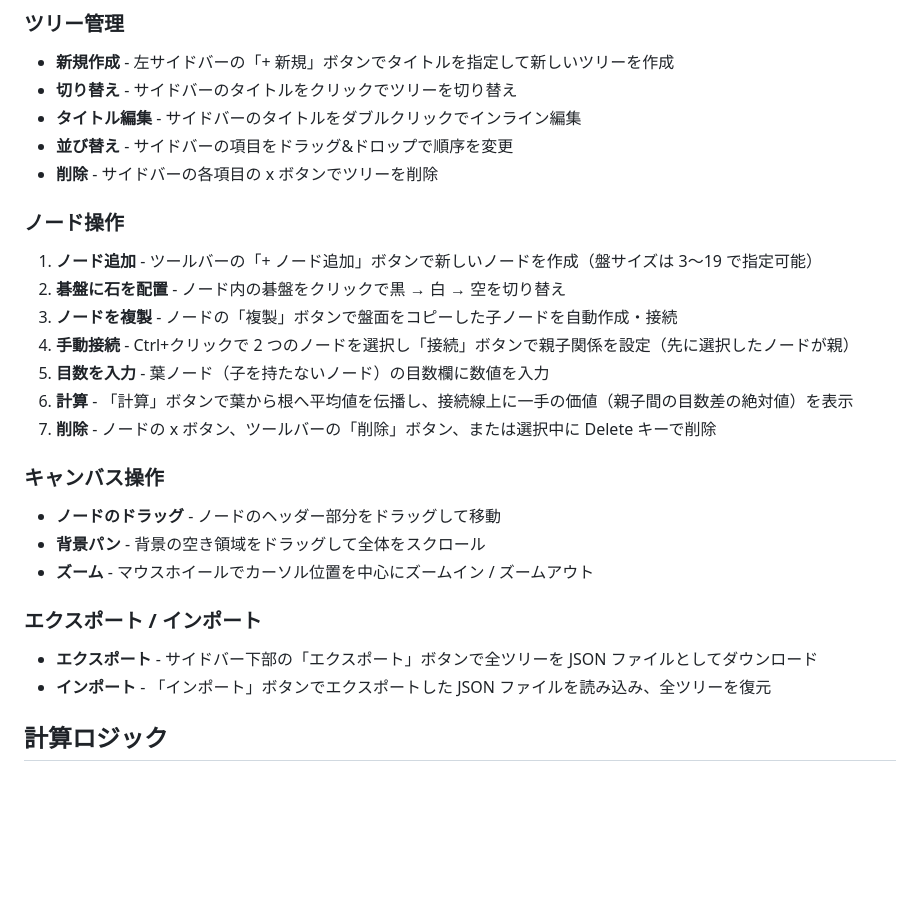
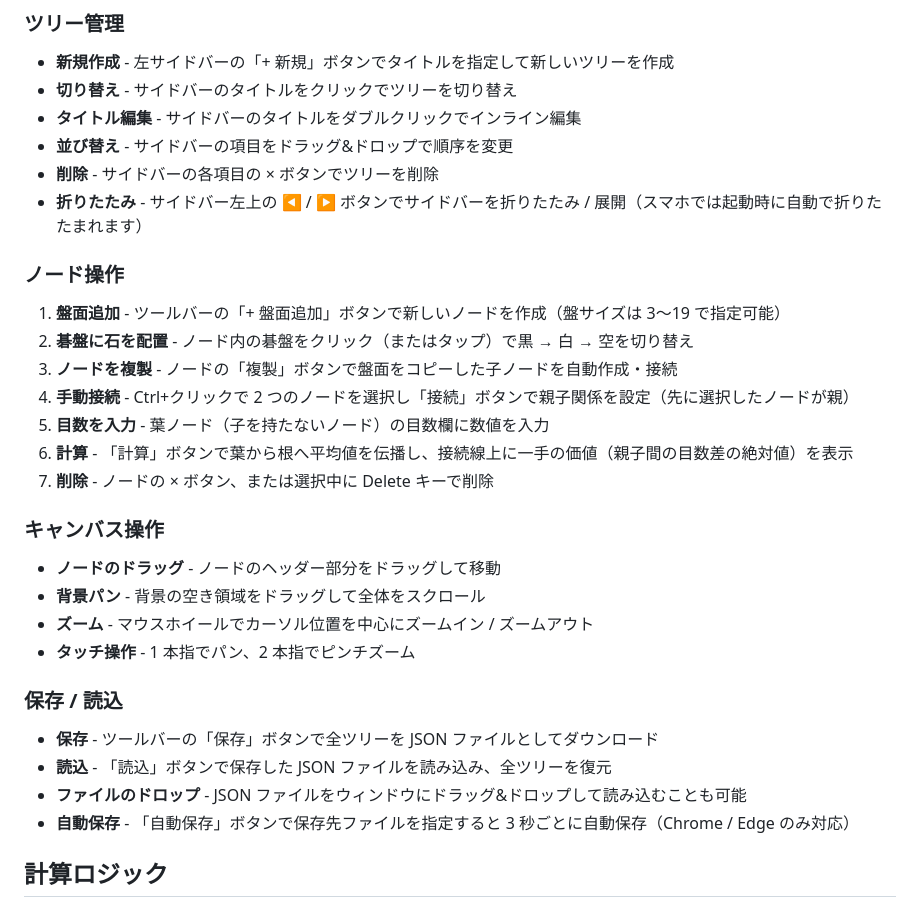
Before and after one commit to sougyo/GoYose, a Markdown page: README.md, the part around the change. GitHub-like rendering; blank space fills up the shorter version.

```diff
--- a/README.md
+++ b/README.md
@@ -18,28 +18,32 @@ https://sougyo.github.io/GoYose/ にアクセスしてください。
 - **切り替え** - サイドバーのタイトルをクリックでツリーを切り替え
 - **タイトル編集** - サイドバーのタイトルをダブルクリックでインライン編集
 - **並び替え** - サイドバーの項目をドラッグ&ドロップで順序を変更
-- **削除** - サイドバーの各項目の x ボタンでツリーを削除
+- **削除** - サイドバーの各項目の × ボタンでツリーを削除
+- **折りたたみ** - サイドバー左上の ◀ / ▶ ボタンでサイドバーを折りたたみ / 展開（スマホでは起動時に自動で折りたたまれます）
 
 ### ノード操作
 
-1. **ノード追加** - ツールバーの「+ ノード追加」ボタンで新しいノードを作成（盤サイズは 3〜19 で指定可能）
-2. **碁盤に石を配置** - ノード内の碁盤をクリックで黒 → 白 → 空を切り替え
+1. **盤面追加** - ツールバーの「+ 盤面追加」ボタンで新しいノードを作成（盤サイズは 3〜19 で指定可能）
+2. **碁盤に石を配置** - ノード内の碁盤をクリック（またはタップ）で黒 → 白 → 空を切り替え
 3. **ノードを複製** - ノードの「複製」ボタンで盤面をコピーした子ノードを自動作成・接続
 4. **手動接続** - Ctrl+クリックで 2 つのノードを選択し「接続」ボタンで親子関係を設定（先に選択したノードが親）
 5. **目数を入力** - 葉ノード（子を持たないノード）の目数欄に数値を入力
 6. **計算** - 「計算」ボタンで葉から根へ平均値を伝播し、接続線上に一手の価値（親子間の目数差の絶対値）を表示
-7. **削除** - ノードの x ボタン、ツールバーの「削除」ボタン、または選択中に Delete キーで削除
+7. **削除** - ノードの × ボタン、または選択中に Delete キーで削除
 
 ### キャンバス操作
 
 - **ノードのドラッグ** - ノードのヘッダー部分をドラッグして移動
 - **背景パン** - 背景の空き領域をドラッグして全体をスクロール
 - **ズーム** - マウスホイールでカーソル位置を中心にズームイン / ズームアウト
+- **タッチ操作** - 1 本指でパン、2 本指でピンチズーム
 
-### エクスポート / インポート
+### 保存 / 読込
 
-- **エクスポート** - サイドバー下部の「エクスポート」ボタンで全ツリーを JSON ファイルとしてダウンロード
-- **インポート** - 「インポート」ボタンでエクスポートした JSON ファイルを読み込み、全ツリーを復元
+- **保存** - ツールバーの「保存」ボタンで全ツリーを JSON ファイルとしてダウンロード
+- **読込** - 「読込」ボタンで保存した JSON ファイルを読み込み、全ツリーを復元
+- **ファイルのドロップ** - JSON ファイルをウィンドウにドラッグ&ドロップして読み込むことも可能
+- **自動保存** - 「自動保存」ボタンで保存先ファイルを指定すると 3 秒ごとに自動保存（Chrome / Edge のみ対応）
 
 ## 計算ロジック
 
```
